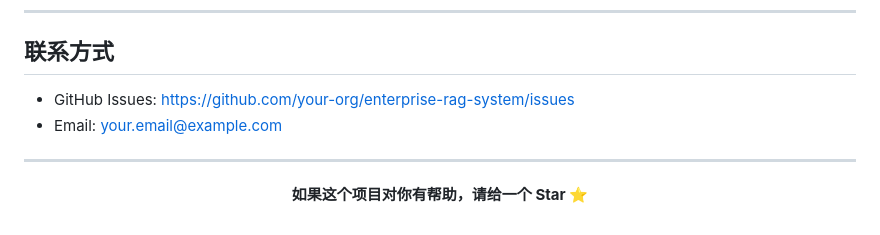
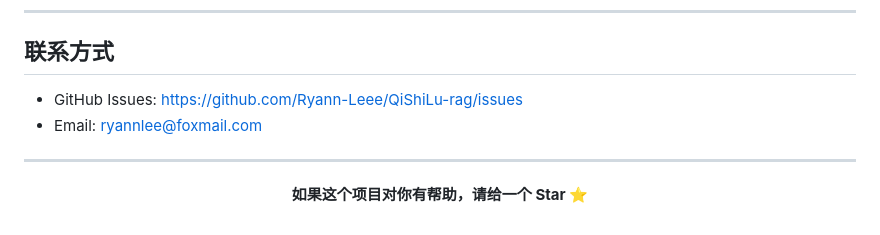
Before and after one commit to Ryann-Leee/QiShiLu-rag, a Markdown page: README.md, the part around the change. GitHub-like rendering.

Commit message:
更新readme

```diff
--- a/README.md
+++ b/README.md
@@ -712,8 +712,8 @@ chore: 构建/工具相关
 
 ## 联系方式
 
-- GitHub Issues: [https://github.com/your-org/enterprise-rag-system/issues](https://github.com/your-org/enterprise-rag-system/issues)
-- Email: your.email@example.com
+- GitHub Issues: [https://github.com/Ryann-Leee/QiShiLu-rag/issues](https://github.com/Ryann-Leee/QiShiLu-rag/issues)
+- Email: ryannlee@foxmail.com
 
 ---
 
```
